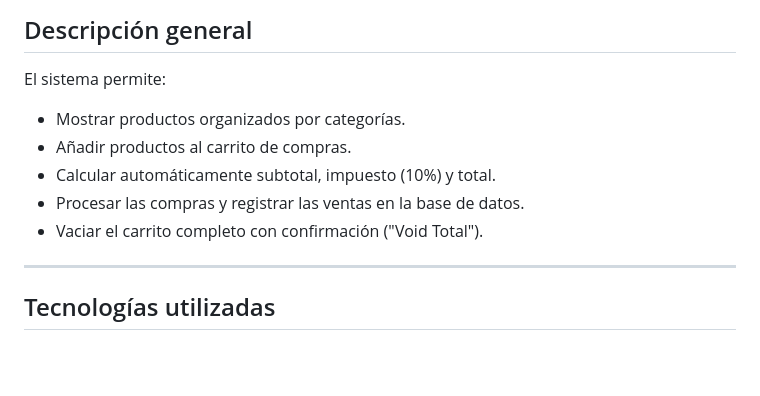
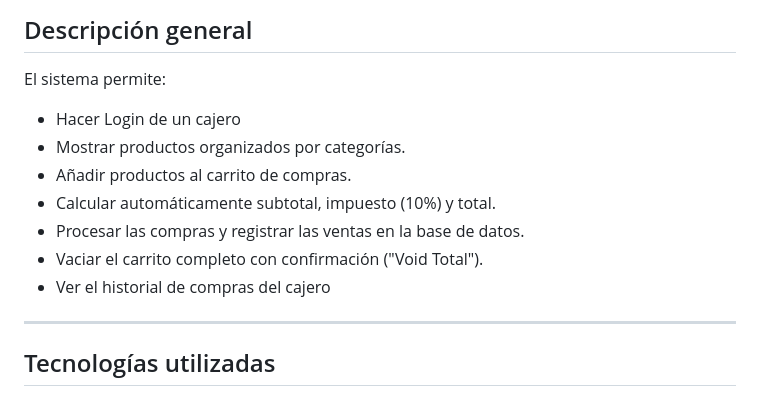
Before and after one commit to yamnielpmc/supermercado_app, a Markdown page: README.md, the part around the change. Rendered like a GitHub page; blank space fills up the shorter version.

Commit message:
Actualizar README.md

```diff
--- a/README.md
+++ b/README.md
@@ -9,11 +9,13 @@ El objetivo es simular el sistema de cajas de un supermercado, inspirado en los
 ## Descripción general
 
 El sistema permite:
+- Hacer Login de un cajero
 - Mostrar productos organizados por categorías.
 - Añadir productos al carrito de compras.
 - Calcular automáticamente subtotal, impuesto (10%) y total.
 - Procesar las compras y registrar las ventas en la base de datos.
 - Vaciar el carrito completo con confirmación ("Void Total").
+- Ver el historial de compras del cajero
 
 ---
 
```
